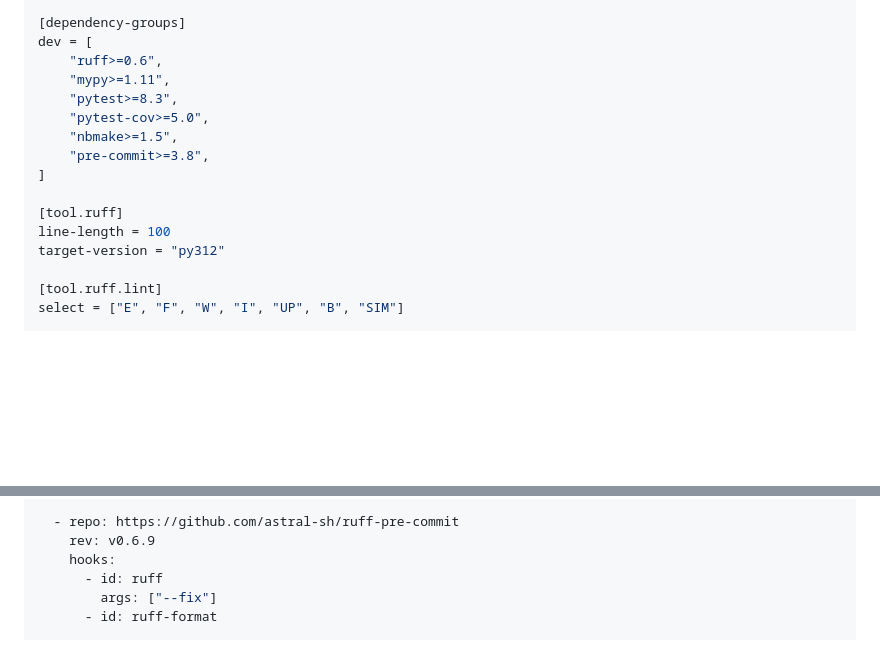
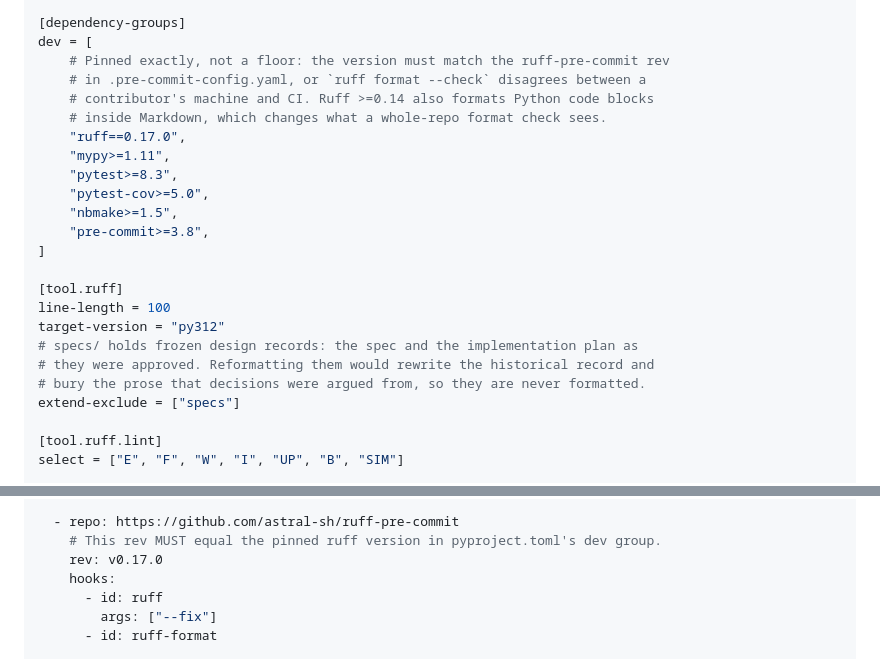
Before and after one commit to andrewhmir/gengineer-pjdsc-2026, a Markdown page: specs/2026-10-10-repo-bootstrap-plan.md, 2 parts joined by grey strips. GitHub-like rendering; blank space fills up the shorter version.

Commit message:
docs(specs): pin ruff exactly, exclude frozen specs, make smoke test format-idempotent

```diff
--- a/specs/2026-10-10-repo-bootstrap-plan.md
+++ b/specs/2026-10-10-repo-bootstrap-plan.md
@@ -144,7 +142,11 @@ dependencies = []
 
 [dependency-groups]
 dev = [
-    "ruff>=0.6",
+    # Pinned exactly, not a floor: the version must match the ruff-pre-commit rev
+    # in .pre-commit-config.yaml, or `ruff format --check` disagrees between a
+    # contributor's machine and CI. Ruff >=0.14 also formats Python code blocks
+    # inside Markdown, which changes what a whole-repo format check sees.
+    "ruff==0.17.0",
     "mypy>=1.11",
     "pytest>=8.3",
     "pytest-cov>=5.0",
@@ -155,6 +157,10 @@ dev = [
 [tool.ruff]
 line-length = 100
 target-version = "py312"
+# specs/ holds frozen design records: the spec and the implementation plan as
+# they were approved. Reformatting them would rewrite the historical record and
+# bury the prose that decisions were argued from, so they are never formatted.
+extend-exclude = ["specs"]
 
 [tool.ruff.lint]
 select = ["E", "F", "W", "I", "UP", "B", "SIM"]
@@ -285,7 +291,8 @@ repos:
       - id: check-merge-conflict
 
   - repo: https://github.com/astral-sh/ruff-pre-commit
-    rev: v0.6.9
+    # This rev MUST equal the pinned ruff version in pyproject.toml's dev group.
+    rev: v0.17.0
     hooks:
       - id: ruff
         args: ["--fix"]
```
Also changed, not shown: other parts of specs/2026-10-10-repo-bootstrap-plan.md (+1 -3 lines).
